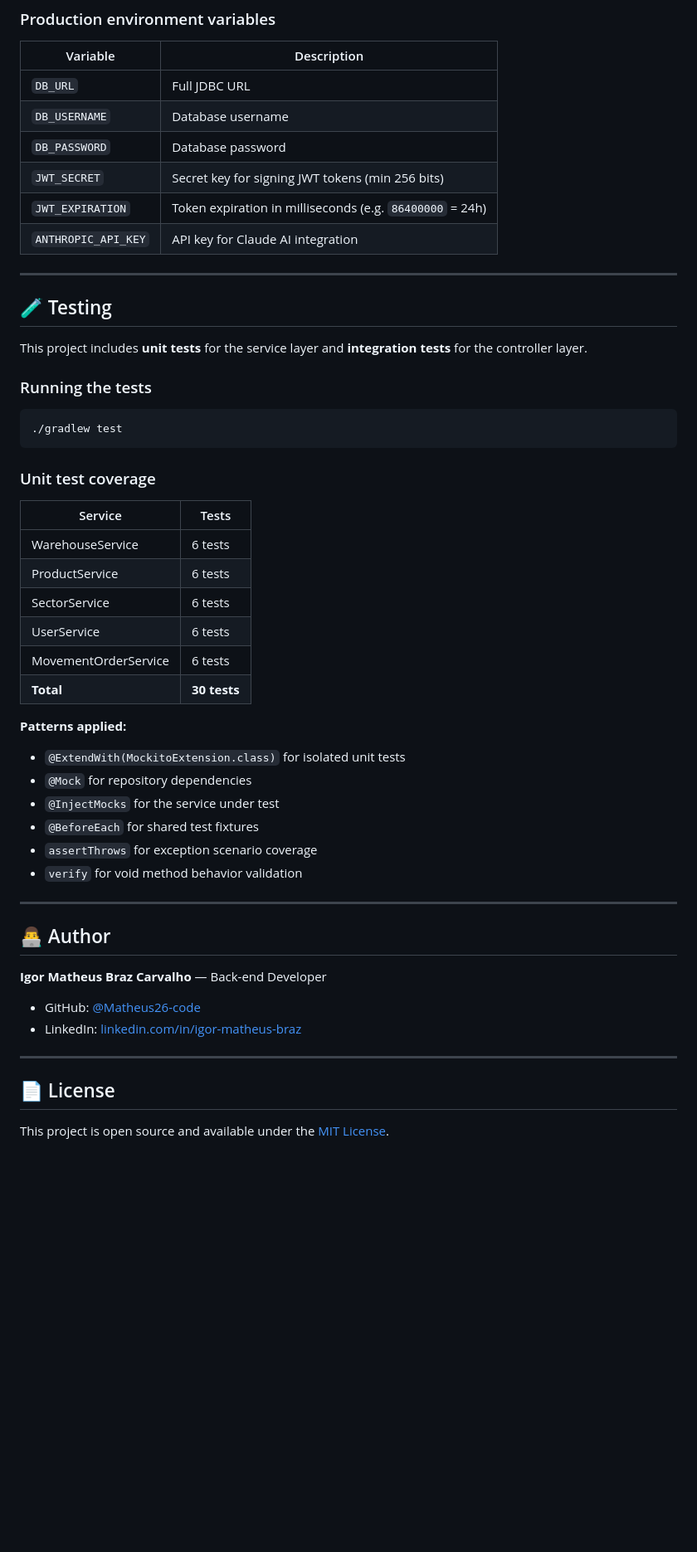
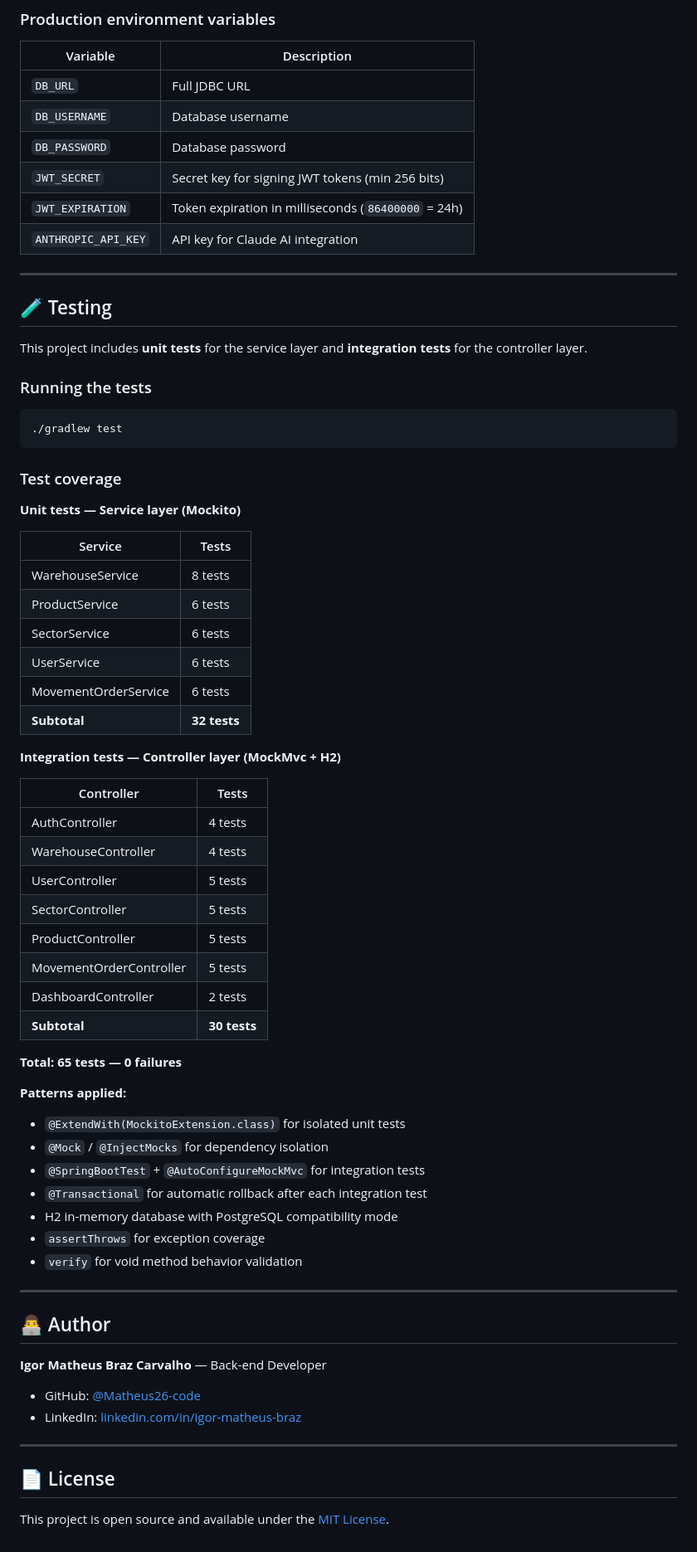
Before and after one commit to Matheus26-code/flowline, a Markdown page: README.md, the part around one of its changes. Shown at 83% size. Rendered like a GitHub page; blank space fills up the shorter version.

````diff
--- a/README.md
+++ b/README.md
@@ -262,14 +272,15 @@ Managed by Flyway. Migrations located at `src/main/resources/db/migration/`.
 | `DB_USERNAME` | Database username |
 | `DB_PASSWORD` | Database password |
 | `JWT_SECRET` | Secret key for signing JWT tokens (min 256 bits) |
-| `JWT_EXPIRATION` | Token expiration in milliseconds (e.g. `86400000` = 24h) |
+| `JWT_EXPIRATION` | Token expiration in milliseconds (`86400000` = 24h) |
 | `ANTHROPIC_API_KEY` | API key for Claude AI integration |
 
 ---
 
 ## 🧪 Testing
 
-This project includes **unit tests** for the service layer and **integration tests** for the controller layer.
+This project includes **unit tests** for the service layer and
+**integration tests** for the controller layer.
 
 ### Running the tests
 
@@ -277,23 +288,41 @@ This project includes **unit tests** for the service layer and **integration tes
 ./gradlew test
 ```
 
-### Unit test coverage
+### Test coverage
+
+**Unit tests — Service layer (Mockito)**
 
 | Service | Tests |
 |---|---|
-| WarehouseService | 6 tests |
+| WarehouseService | 8 tests |
 | ProductService | 6 tests |
 | SectorService | 6 tests |
 | UserService | 6 tests |
 | MovementOrderService | 6 tests |
-| **Total** | **30 tests** |
+| **Subtotal** | **32 tests** |
+
+**Integration tests — Controller layer (MockMvc + H2)**
+
+| Controller | Tests |
+|---|---|
+| AuthController | 4 tests |
+| WarehouseController | 4 tests |
+| UserController | 5 tests |
+| SectorController | 5 tests |
+| ProductController | 5 tests |
+| MovementOrderController | 5 tests |
+| DashboardController | 2 tests |
+| **Subtotal** | **30 tests** |
+
+**Total: 65 tests — 0 failures**
 
 **Patterns applied:**
 - `@ExtendWith(MockitoExtension.class)` for isolated unit tests
-- `@Mock` for repository dependencies
-- `@InjectMocks` for the service under test
-- `@BeforeEach` for shared test fixtures
-- `assertThrows` for exception scenario coverage
+- `@Mock` / `@InjectMocks` for dependency isolation
+- `@SpringBootTest` + `@AutoConfigureMockMvc` for integration tests
+- `@Transactional` for automatic rollback after each integration test
+- H2 in-memory database with PostgreSQL compatibility mode
+- `assertThrows` for exception coverage
 - `verify` for void method behavior validation
 
 ---
@@ -309,4 +338,5 @@ This project includes **unit tests** for the service layer and **integration tes
 
 ## 📄 License
 
-This project is open source and available under the [MIT License](LICENSE).
+This project is open source and available under the
+[MIT License](LICENSE).
````
Also changed, not shown: other parts of README.md (+41 -31 lines).
